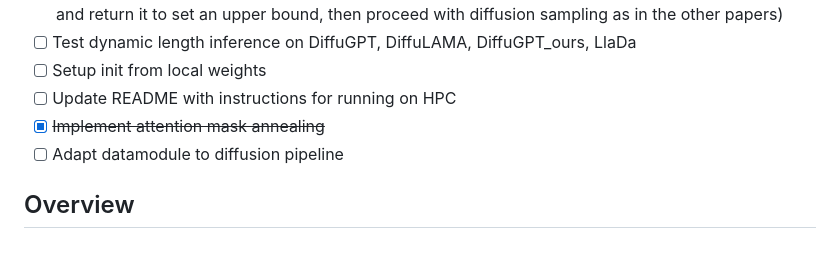
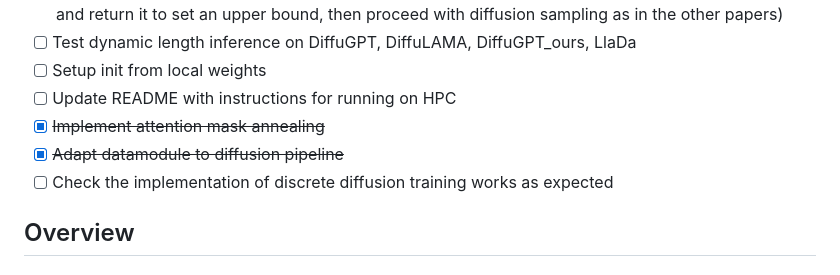
Before and after one commit to giacomo-ciro/diffusion-llms, a Markdown page: README.md, the part around the change. Drawn GitHub-style.

```diff
--- a/README.md
+++ b/README.md
@@ -11,7 +11,8 @@ Making LLMs inference faster with diffusion.
 - [ ] Setup init from local weights
 - [ ] Update README with instructions for running on HPC
 - [x] ~~Implement attention mask annealing~~
-- [ ] Adapt datamodule to diffusion pipeline
+- [x] ~~Adapt datamodule to diffusion pipeline~~
+- [ ] Check the implementation of discrete diffusion training works as expected
 
 ## Overview
 ### Research Question
```
